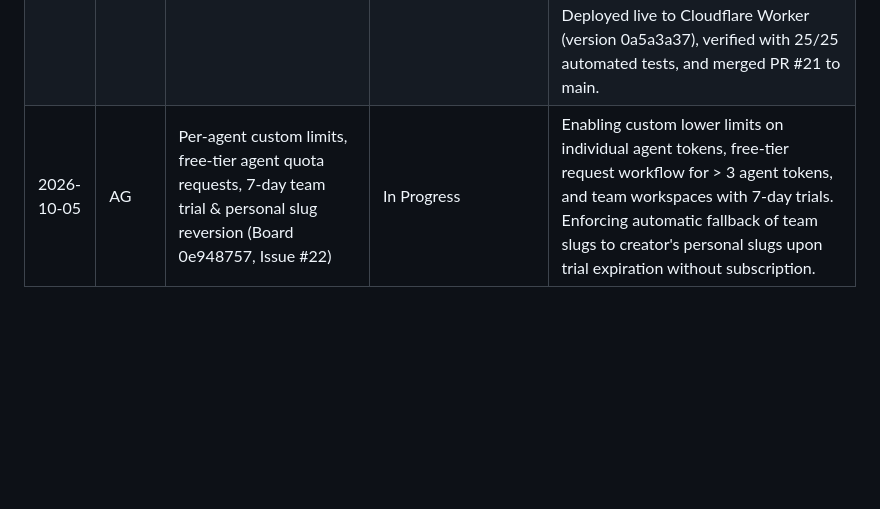
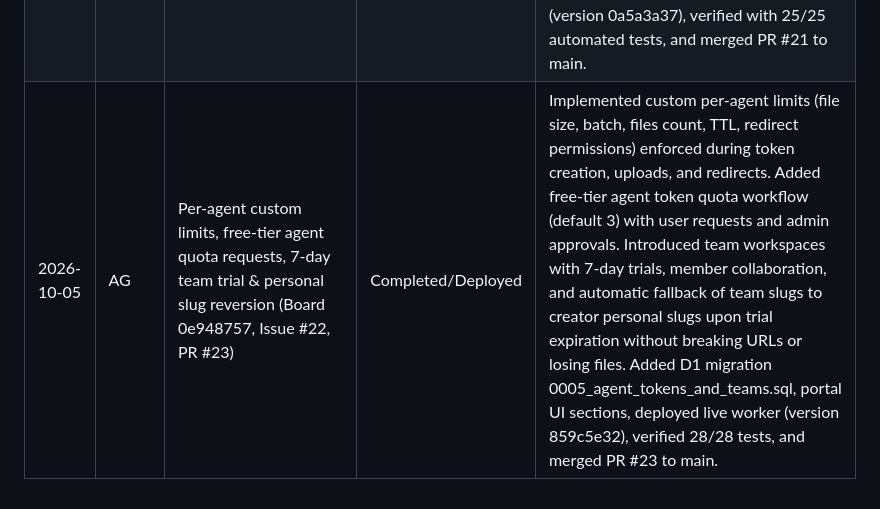
Before and after one commit to Simple-With-Us/FleetLink, a Markdown page: docs/EFFORT-LOG.md, the part around the change. Drawn GitHub-style; blank space fills up the shorter version.

Commit message:
docs: mark Card 0e948757 as Completed/Deployed in effort log (#24)

```diff
--- a/docs/EFFORT-LOG.md
+++ b/docs/EFFORT-LOG.md
@@ -20,4 +20,4 @@ Two-space sentence gaps required in every human-facing prose block.
 | 2026-10-02 | AG | Apple Shortcut and profile MIME fix, resolve NSCocoaErrorDomain 3840 on download | Completed/Deployed | Resolved root cause of NSCocoaErrorDomain 3840: replaced application/x-apple-aspen-config with application/x-apple-shortcut and explicit attachment disposition across live worker (deployed ae095a32), /api/shortcut/download, PUT upload handler, and pure.ts.  Safari and macOS now cleanly save .shortcut files without appending .mobileconfig or triggering Profile Device Management errors.  Re-uploaded clean R2 metadata and added tests in test/pure.test.mjs. |
 | 2026-10-04 | AG | Custom vanity redirect URLs with 6-month retention for users/agents, direct curl & CLI support, web wizard tab (Board 82853c8a, Issue #14, PR #13) | Completed/Deployed | Added custom vanity redirect short links to FleetLink.online with 302 redirects.  Enforced 6-month (180-day) TTL cap for normal users & agents, while preserving 7-day TTL cap for file/batch uploads.  Added dedicated Redirect mode to upload wizard, target URL inputs, CLI support in fleet-share, PUT X-Fleet-Redirect curl handler, and 20/20 automated tests. |
 | 2026-10-05 | AG | Abuse prevention limits for unauthenticated uploads, lease renewals, browser caps (Board e40af26c, Issue #20, PR #21) | Completed/Deployed | Enforced strict abuse prevention limits for unauthenticated guests: 20MB per file/batch, 40 files max, 6hr retention for files, 24hr retention for redirects, and auto-assigned random slugs only.  Implemented POST /api/portal/renew & POST /api/shares/renew allowing up to 3 renewals resetting expiration timer.  Added 3x browser active cap (60MB/120 files) in upload wizard, Guest Notice banner and renewal buttons in /portal, and 0004_renewals.sql D1 migration.  Deployed live to Cloudflare Worker (version 0a5a3a37), verified with 25/25 automated tests, and merged PR #21 to main. |
-| 2026-10-05 | AG | Per-agent custom limits, free-tier agent quota requests, 7-day team trial & personal slug reversion (Board 0e948757, Issue #22) | In Progress | Enabling custom lower limits on individual agent tokens, free-tier request workflow for > 3 agent tokens, and team workspaces with 7-day trials.  Enforcing automatic fallback of team slugs to creator's personal slugs upon trial expiration without subscription. |
+| 2026-10-05 | AG | Per-agent custom limits, free-tier agent quota requests, 7-day team trial & personal slug reversion (Board 0e948757, Issue #22, PR #23) | Completed/Deployed | Implemented custom per-agent limits (file size, batch, files count, TTL, redirect permissions) enforced during token creation, uploads, and redirects.  Added free-tier agent token quota workflow (default 3) with user requests and admin approvals.  Introduced team workspaces with 7-day trials, member collaboration, and automatic fallback of team slugs to creator personal slugs upon trial expiration without breaking URLs or losing files.  Added D1 migration 0005_agent_tokens_and_teams.sql, portal UI sections, deployed live worker (version 859c5e32), verified 28/28 tests, and merged PR #23 to main. |
```
